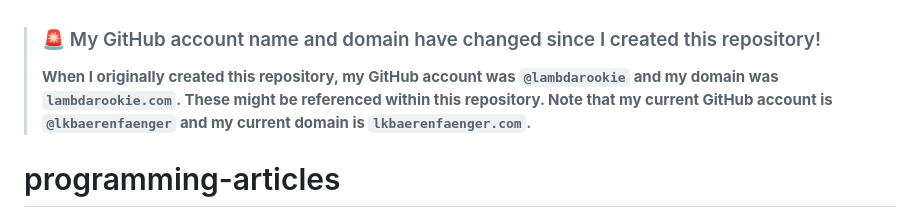
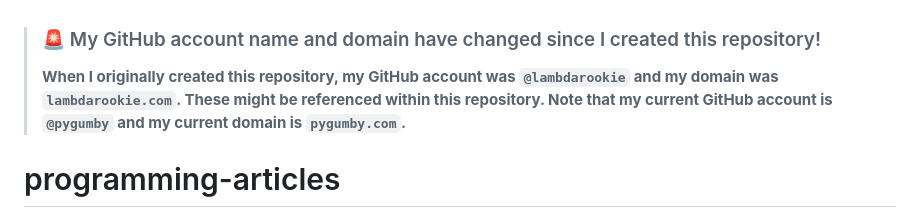
Before and after one commit to lambdarookie/articles, a Markdown page: README.md, the part around the change. GitHub-like rendering.

Commit message:
Update deprecation notice

```diff
--- a/README.md
+++ b/README.md
@@ -1,7 +1,7 @@
 > ### 🚨 My GitHub account name and domain have changed since I created this repository!
 > **When I originally created this repository, my GitHub account was `@lambdarookie` and my domain was `lambdarookie.com`.
 > These might be referenced within this repository.
-> Note that my current GitHub account is `@lkbaerenfaenger` and my current domain is `lkbaerenfaenger.com`.**
+> Note that my current GitHub account is `@pygumby` and my current domain is `pygumby.com`.**
 
 # programming-articles
 
```
